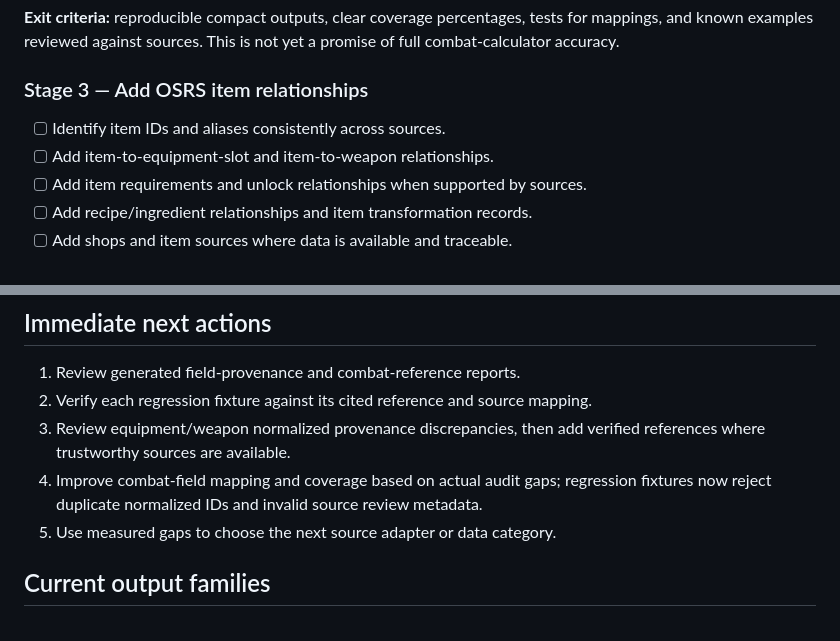
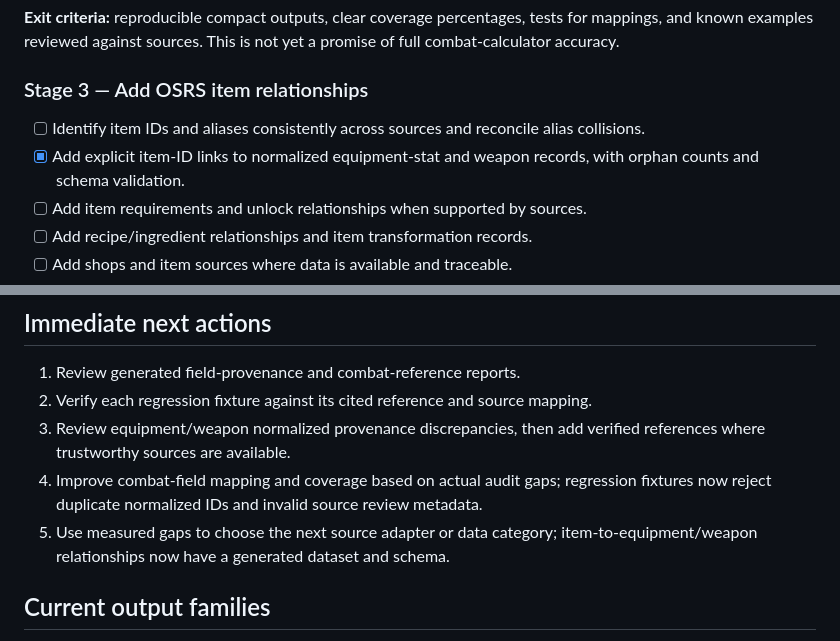
Before and after one commit to lewisxatk/osrshub-game-data, a Markdown page: ROADMAP.md, 2 parts joined by grey strips. GitHub-like rendering.

Commit message:
Track explicit item relationship graph milestone

```diff
--- a/ROADMAP.md
+++ b/ROADMAP.md
@@ -42,8 +42,8 @@ This roadmap covers only the standalone `osrshub-game-data` repository. It does
 **Exit criteria:** reproducible compact outputs, clear coverage percentages, tests for mappings, and known examples reviewed against sources. This is not yet a promise of full combat-calculator accuracy.
 
 ### Stage 3 — Add OSRS item relationships
-- [ ] Identify item IDs and aliases consistently across sources.
-- [ ] Add item-to-equipment-slot and item-to-weapon relationships.
+- [ ] Identify item IDs and aliases consistently across sources and reconcile alias collisions.
+- [x] Add explicit item-ID links to normalized equipment-stat and weapon records, with orphan counts and schema validation.
 - [ ] Add item requirements and unlock relationships when supported by sources.
 - [ ] Add recipe/ingredient relationships and item transformation records.
 - [ ] Add shops and item sources where data is available and traceable.
@@ -84,7 +84,7 @@ No automatic deployment, Worker changes, D1 migrations/writes, Discord changes,
 2. Verify each regression fixture against its cited reference and source mapping.
 3. Review equipment/weapon normalized provenance discrepancies, then add verified references where trustworthy sources are available.
 4. Improve combat-field mapping and coverage based on actual audit gaps; regression fixtures now reject duplicate normalized IDs and invalid source review metadata.
-5. Use measured gaps to choose the next source adapter or data category.
+5. Use measured gaps to choose the next source adapter or data category; item-to-equipment/weapon relationships now have a generated dataset and schema.
 
 ## Current output families
 
```
